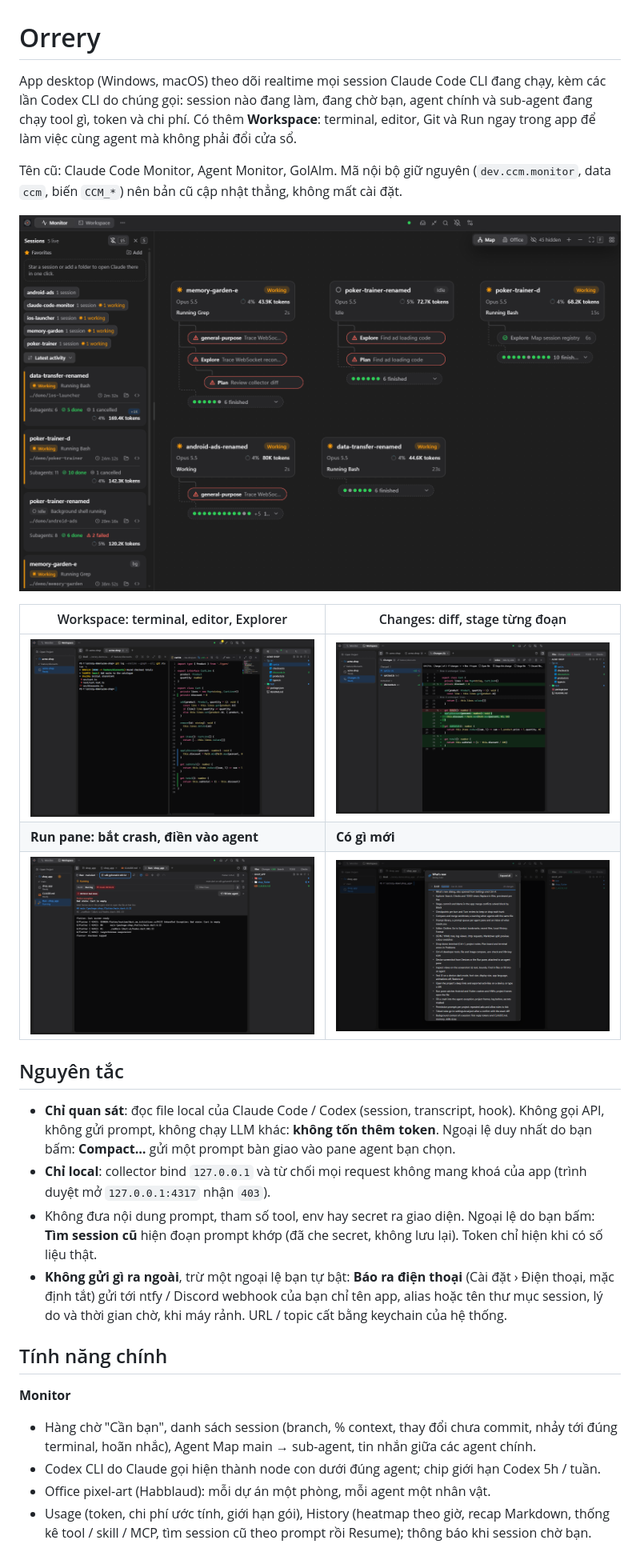
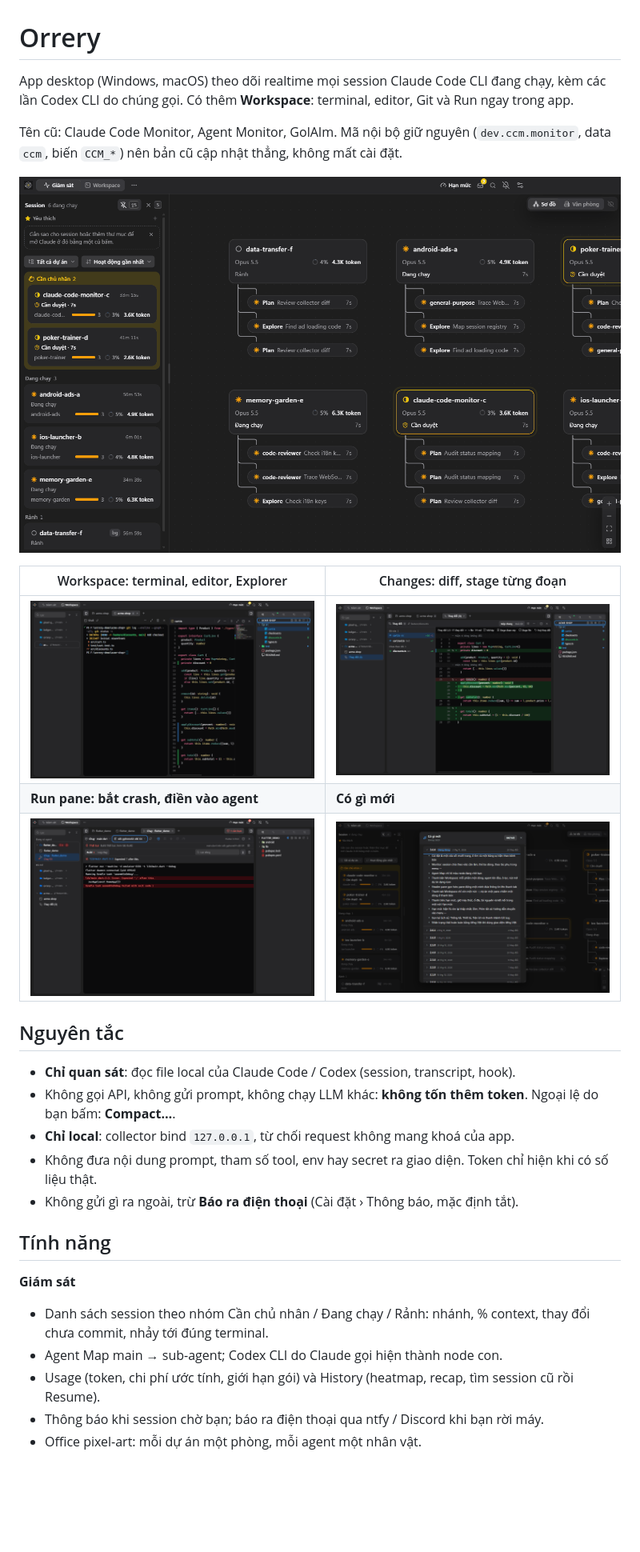
Before and after one commit to JLSoft-Together/Claude-Code-Monitor, a Markdown page: README.md, the part around one of its changes. Shown at 80% size. Drawn GitHub-style; pictures changed too: docs/screenshots/changes.png, docs/screenshots/monitor.png, docs/screenshots/run-pane.png; blank space fills up the shorter version.

Commit message:
🔖 3.0.0: README, What's new, screenshots and release notes for the simpler UI

```diff
--- a/README.md
+++ b/README.md
@@ -1,6 +1,6 @@
 # Orrery
 
-App desktop (Windows, macOS) theo dõi realtime mọi session Claude Code CLI đang chạy, kèm các lần Codex CLI do chúng gọi: session nào đang làm, đang chờ bạn, agent chính và sub-agent đang chạy tool gì, token và chi phí. Có thêm **Workspace**: terminal, editor, Git và Run ngay trong app để làm việc cùng agent mà không phải đổi cửa sổ.
+App desktop (Windows, macOS) theo dõi realtime mọi session Claude Code CLI đang chạy, kèm các lần Codex CLI do chúng gọi. Có thêm **Workspace**: terminal, editor, Git và Run ngay trong app.
 
 Tên cũ: Claude Code Monitor, Agent Monitor, GolAIm. Mã nội bộ giữ nguyên (`dev.ccm.monitor`, data `ccm`, biến `CCM_*`) nên bản cũ cập nhật thẳng, không mất cài đặt.
 
@@ -14,16 +14,18 @@ Tên cũ: Claude Code Monitor, Agent Monitor, GolAIm. Mã nội bộ giữ nguy
 
 ## Nguyên tắc
 
-- **Chỉ quan sát**: đọc file local của Claude Code / Codex (session, transcript, hook). Không gọi API, không gửi prompt, không chạy LLM khác: **không tốn thêm token**. Ngoại lệ duy nhất do bạn bấm: **Compact…** gửi một prompt bàn giao vào pane agent bạn chọn.
-- **Chỉ local**: collector bind `127.0.0.1` và từ chối mọi request không mang khoá của app (trình duyệt mở `127.0.0.1:4317` nhận `403`).
-- Không đưa nội dung prompt, tham số tool, env hay secret ra giao diện. Ngoại lệ do bạn bấm: **Tìm session cũ** hiện đoạn prompt khớp (đã che secret, không lưu lại). Token chỉ hiện khi có số liệu thật.
-- **Không gửi gì ra ngoài**, trừ một ngoại lệ bạn tự bật: **Báo ra điện thoại** (Cài đặt › Điện thoại, mặc định tắt) gửi tới ntfy / Discord webhook của bạn chỉ tên app, alias hoặc tên thư mục session, lý do và thời gian chờ, khi máy rảnh. URL / topic cất bằng keychain của hệ thống.
+- **Chỉ quan sát**: đọc file local của Claude Code / Codex (session, transcript, hook).
+- Không gọi API, không gửi prompt, không chạy LLM khác: **không tốn thêm token**. Ngoại lệ do bạn bấm: **Compact…**.
+- **Chỉ local**: collector bind `127.0.0.1`, từ chối request không mang khoá của app.
+- Không đưa nội dung prompt, tham số tool, env hay secret ra giao diện. Token chỉ hiện khi có số liệu thật.
+- Không gửi gì ra ngoài, trừ **Báo ra điện thoại** (Cài đặt › Thông báo, mặc định tắt).
 
-## Tính năng chính
+## Tính năng
 
-**Monitor**
-- Hàng chờ "Cần bạn", danh sách session (branch, % context, thay đổi chưa commit, nhảy tới đúng terminal, hoãn nhắc), Agent Map main → sub-agent, tin nhắn giữa các agent chính.
-- Codex CLI do Claude gọi hiện thành node con dưới đúng agent; chip giới hạn Codex 5h / tuần.
-- Office pixel-art (Habblaud): mỗi dự án một phòng, mỗi agent một nhân vật.
-- Usage (token, chi phí ước tính, giới hạn gói), History (heatmap theo giờ, recap Markdown, thống kê tool / skill / MCP, tìm session cũ theo prompt rồi Resume); thông báo khi session chờ bạn.
+**Giám sát**
+- Danh sách session theo nhóm Cần chủ nhân / Đang chạy / Rảnh: nhánh, % context, thay đổi chưa commit, nhảy tới đúng terminal.
+- Agent Map main → sub-agent; Codex CLI do Claude gọi hiện thành node con.
+- Usage (token, chi phí ước tính, giới hạn gói) và History (heatmap, recap, tìm session cũ rồi Resume).
+- Thông báo khi session chờ bạn; báo ra điện thoại qua ntfy / Discord khi bạn rời máy.
+- Office pixel-art: mỗi dự án một phòng, mỗi agent một nhân vật.
 
```
Also changed, not shown: other parts of README.md (+43 -61 lines), .planning/RELEASE-3.0.0.md (added, +52 -0 lines), 3 other files.
